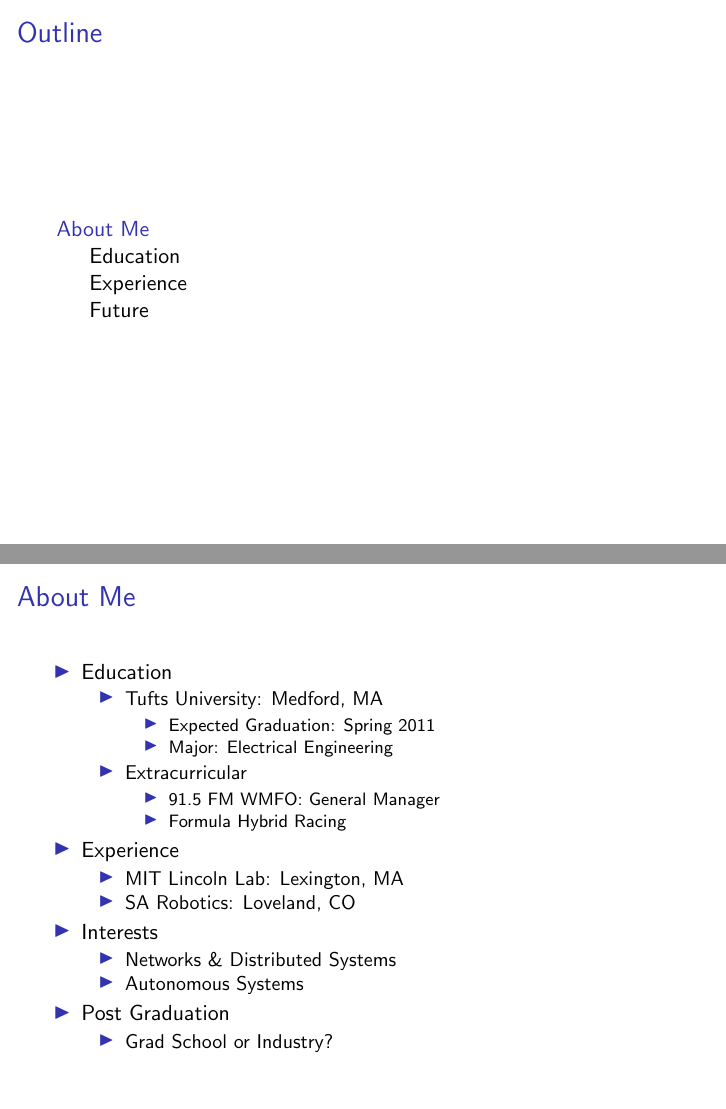
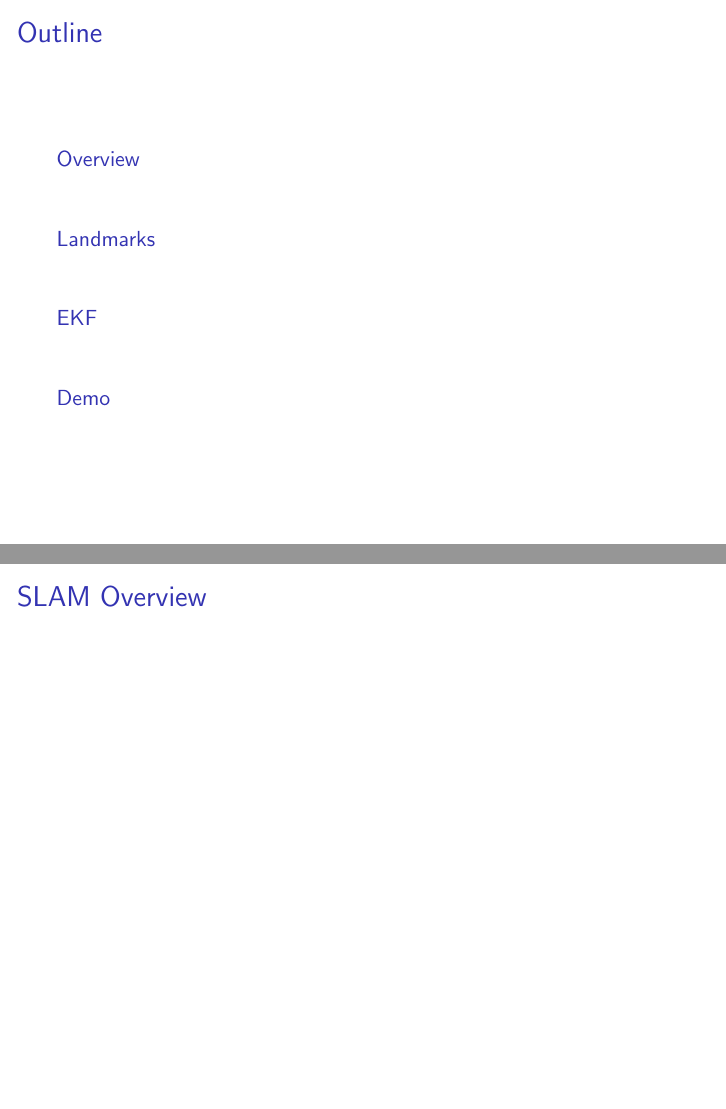
Before and after one commit to cberzan/bbr-mapper, LaTeX slides (presentation/presentation.tex): pages 3 and 7 of 7 before the commit and pages 5 and 6 of 9 after it, joined at a grey line. Compiled offline with pdfLaTeX.

Commit message:
Set up presentation shell and added tex ignores

```diff
--- a/presentation/presentation.tex
+++ b/presentation/presentation.tex
@@ -12,10 +12,10 @@
 
 \title[SLAM]{More SLAM}
 %\subtitle[]{}
-\author[ C. Berzan, A. Sayler]{ Constantin Berzan, Andy Sayler}
+\author[ C. Berzan \& A. Sayler]{ Constantin Berzan \& Andy Sayler}
 \institute[Tufts University]{
   Tufts University\\
-  COMP150 - BBR
+  COMP150 - BBR\\
   \texttt{constantin.berzan@tufts.edu}\\
   \texttt{andrew.sayler@tufts.edu}
 }
@@ -29,11 +29,12 @@
   \end{frame}
 
   \section*{Outline}
-
   %----Outline Slide----------------------------------------------------------%
   \begin{frame}{Outline}
     \pause
     \tableofcontents[pausesections]
   \end{frame}
 
-  \section{About Me}
+  \section{Overview}
+  %----SLAM Overview - Andy--------------------------------------------------%
+  \begin{frame}{SLAM Overview}
@@ -43,42 +41,2 @@
 
-  %----About Me - Education Slide------------------------------------------------%
-  \begin{frame}{About Me}
-    \begin{columns}[T]
-      \begin{column}{0.7\textwidth}
-	\begin{itemize}
-	\item Education
-	  \begin{itemize}
-	  \item Tufts University: Medford, MA
-	    \begin{itemize}
-	    \item Expected Graduation: Spring 2011
-	    \item Major: Electrical Engineering
-	    \end{itemize}
-	  \item Extracurricular
-	    \begin{itemize}
-	    \item 91.5 FM WMFO: General Manager
-	    \item Formula Hybrid Racing
-	    \end{itemize}
-	  \end{itemize}
-	  \pause
-	\item Experience
-	  \begin{itemize}
-	  \item MIT Lincoln Lab: Lexington, MA
-	  \item SA Robotics: Loveland, CO
-	  \end{itemize}
-	  \pause
-	\item Interests
-	  \begin{itemize}
-	  \item Networks \& Distributed Systems
-	  \item Autonomous Systems
-	  \end{itemize}
-	  \pause
-	\item Post Graduation
-	  \begin{itemize}
-	  \item Grad School or Industry?
-	  \end{itemize}
-	\end{itemize}
-      \end{column}
-      \begin{column}{0.3\textwidth}
-	\vskip25pt
-      \end{column}
-    \end{columns}
+  \end{frame}
```
Also changed, not shown: presentation/presentation.tex (20 more changed lines), 1 other file.
